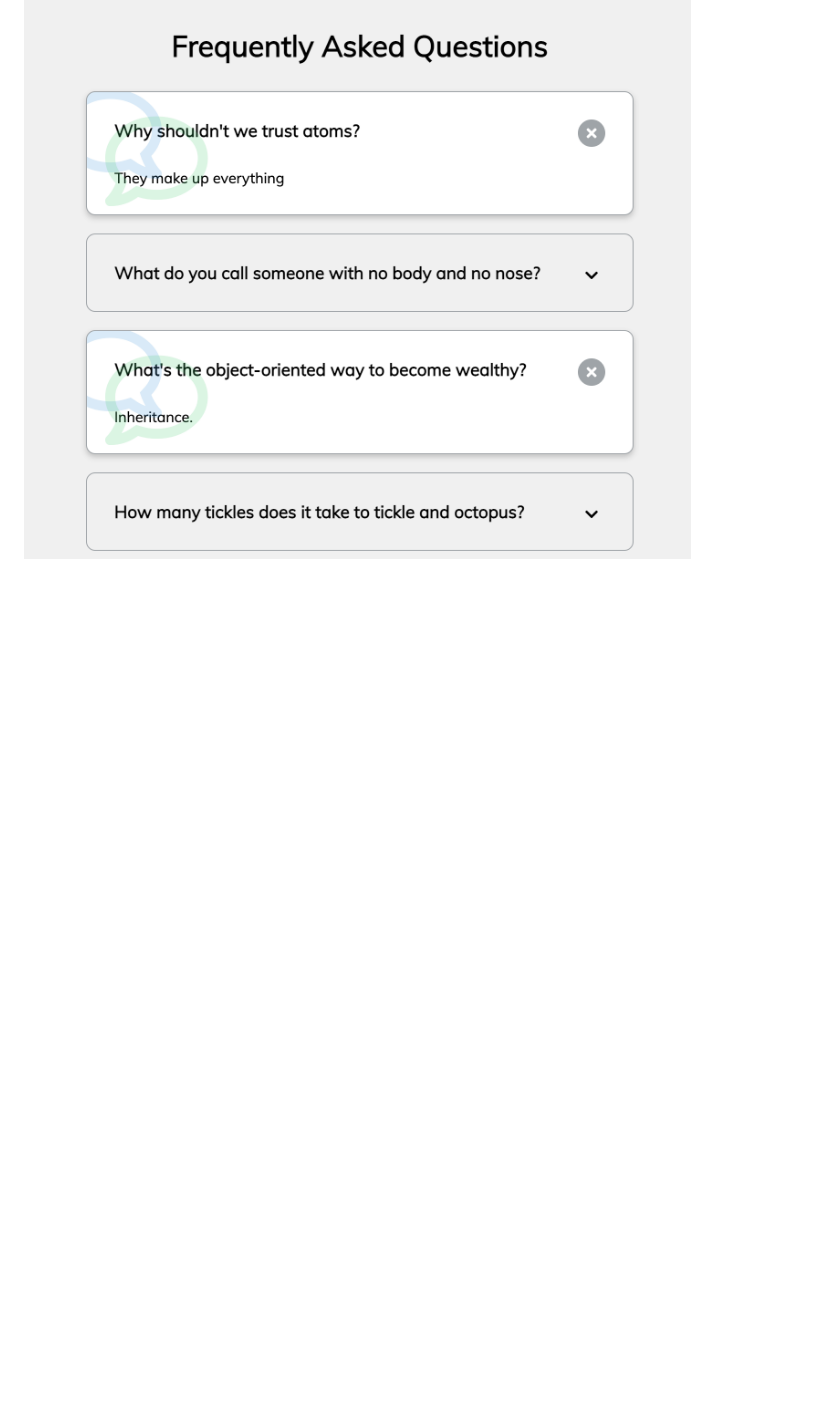
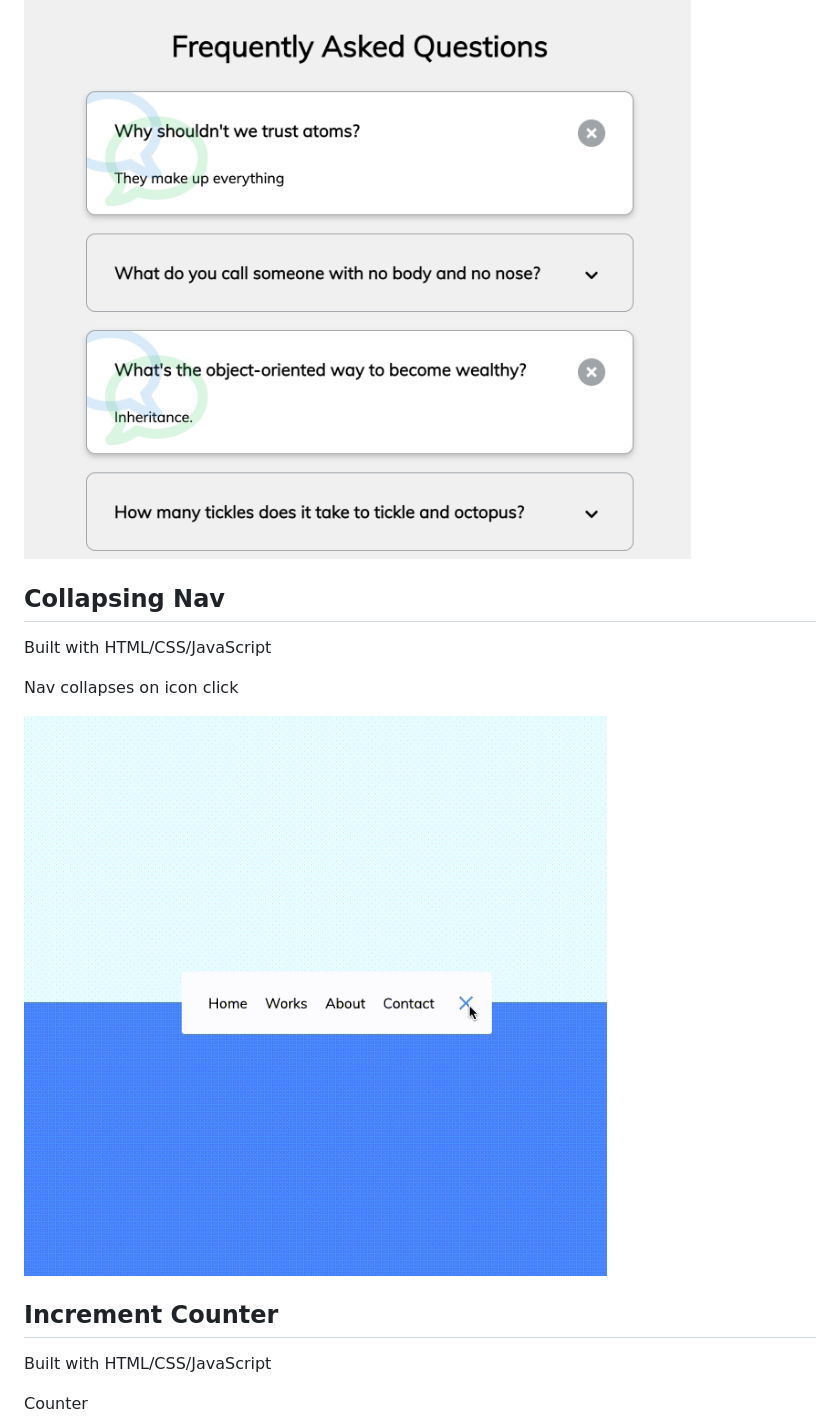
Before and after one commit to tonim99/mini-projects, a Markdown page: README.md, the part around the change printed below. Drawn GitHub-style; pictures changed too: images/collapsing-nav.gif (added); blank space fills up the shorter version.

Commit message:
added increment counter and collapsing nav gifs

```diff
--- a/README.md
+++ b/README.md
@@ -98,3 +98,18 @@ Built with HTML/CSS/JavaScript
 Answers to questions show on icon click
 
 ![FAQ](images/FAQ.png)
+
+## Collapsing Nav
+
+Built with HTML/CSS/JavaScript
+
+Nav collapses on icon click
+
+![Collapsing Nav](images/collapsing-nav.gif)
+
+## Increment Counter
+
+Built with HTML/CSS/JavaScript
+
+Counter
+
```
Also changed, not shown: other parts of README.md (+1 -0 lines), images/increment-counter.gif (added).
